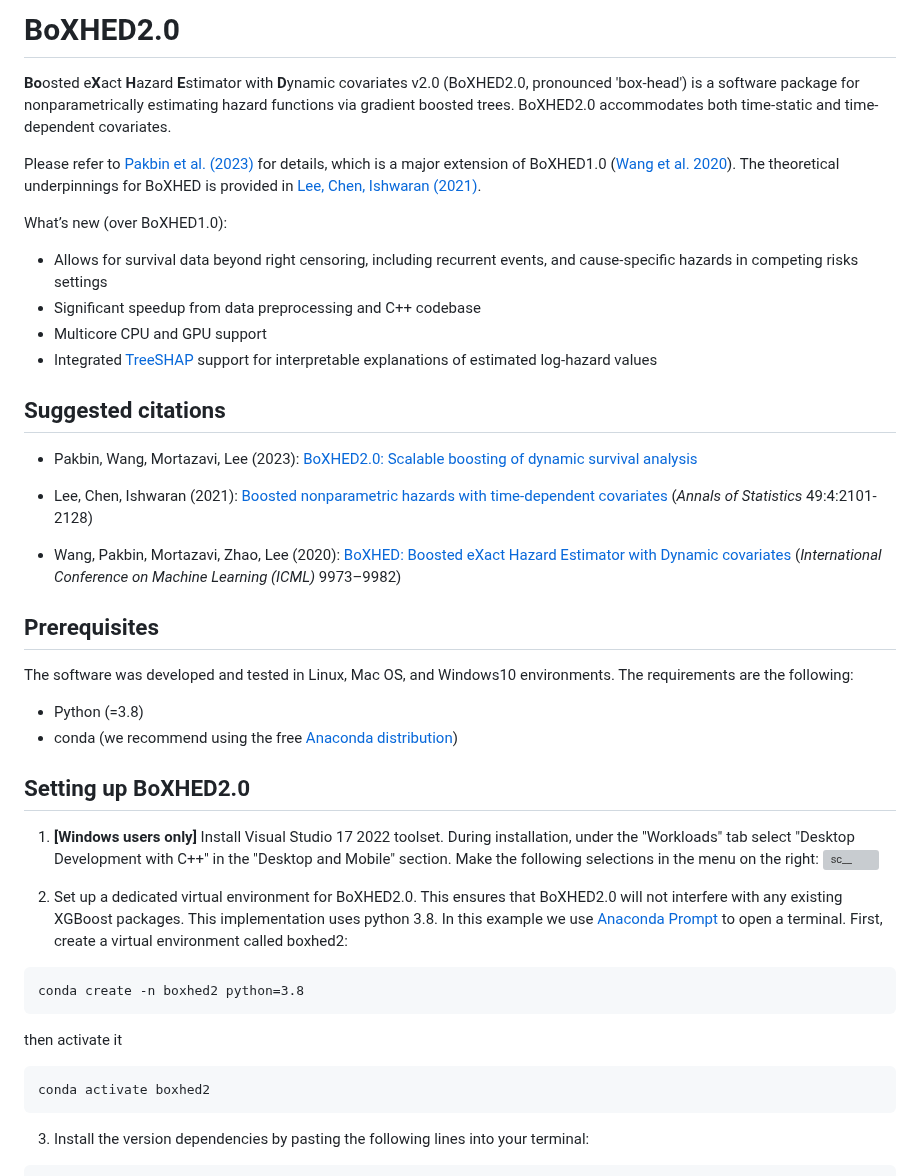
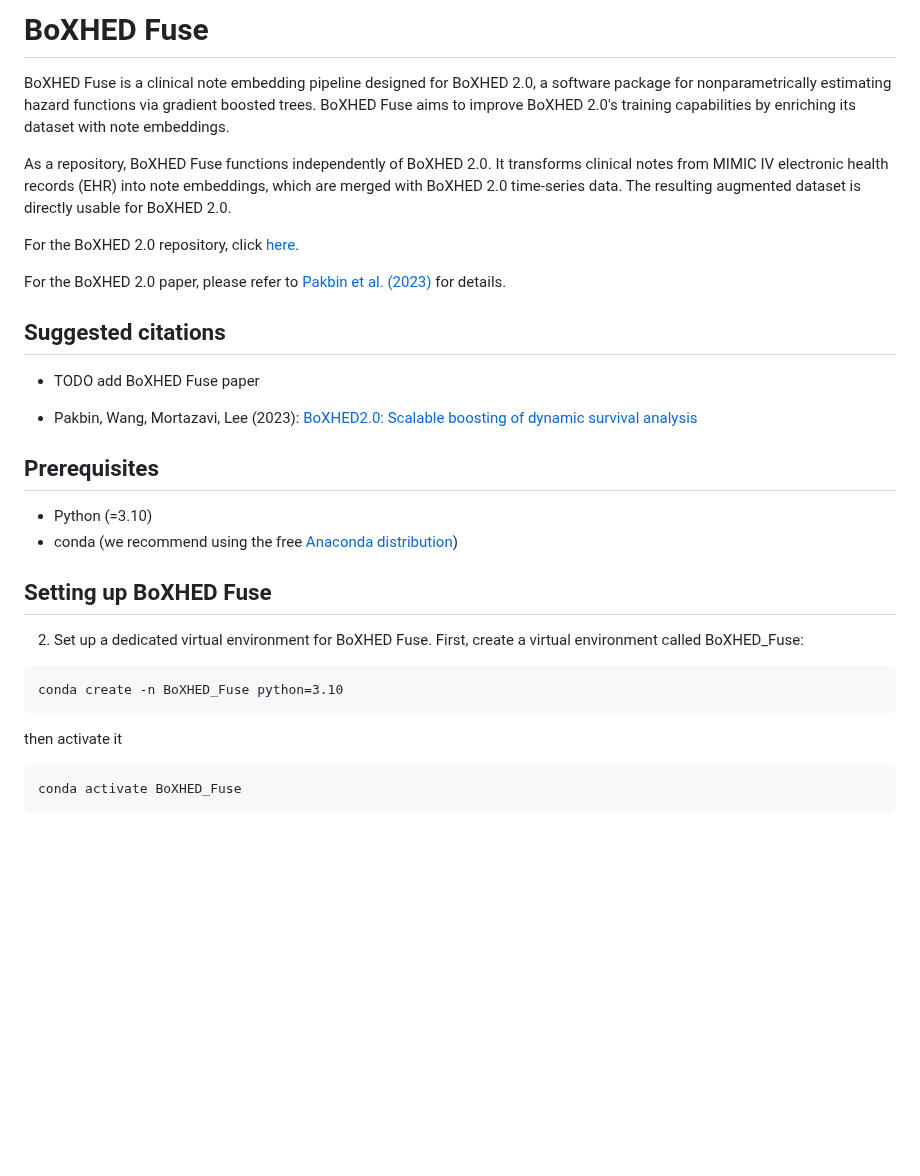
Before and after one commit to BoXHED/BoxHED2.0_Fuse, a Markdown page: README.md, the part around one of its changes. Rendered like a GitHub page; blank space fills up the shorter version; grey boxes are pictures that could not be loaded.

Commit message:
README intro, WIP

````diff
--- a/README.md
+++ b/README.md
@@ -1,44 +1,38 @@
-# BoXHED2.0
+# BoXHED Fuse
 
-**Bo**osted e**X**act **H**azard **E**stimator with **D**ynamic covariates v2.0 (BoXHED2.0, pronounced 'box-head') is a software package for nonparametrically estimating hazard functions via gradient boosted trees. BoXHED2.0 accommodates both time-static and time-dependent covariates.
+BoXHED Fuse is a clinical note embedding pipeline designed for BoXHED 2.0, a software package for nonparametrically estimating hazard functions via gradient boosted trees. BoXHED Fuse aims to improve BoXHED 2.0's training capabilities by enriching its dataset with note embeddings.
 
-Please refer to [Pakbin et al. (2023)](#suggested-citations) for details, which is a major extension of BoXHED1.0 ([Wang et al. 2020](#suggested-citations)). The theoretical underpinnings for BoXHED is provided in [Lee, Chen, Ishwaran (2021)](#suggested-citations).
+As a repository, BoXHED Fuse functions independently of BoXHED 2.0. It transforms clinical notes from MIMIC IV electronic health records (EHR) into note embeddings, which are merged with BoXHED 2.0 time-series data. The resulting augmented dataset is directly usable for BoXHED 2.0.
 
-What’s new (over BoXHED1.0):
- - Allows for survival data beyond right censoring, including recurrent events, and cause-specific hazards in competing risks settings
- - Significant speedup from data preprocessing and C++ codebase
- - Multicore CPU and GPU support
- - Integrated [TreeSHAP](https://github.com/shap/shap) support for interpretable explanations of estimated log-hazard values
+For the BoXHED 2.0 repository, click [here](https://github.com/BoXHED/BoXHED2.0).
+
+For the BoXHED 2.0 paper, please refer to [Pakbin et al. (2023)](#suggested-citations) for details.
+
+
 
 ## Suggested citations
+- TODO add BoXHED Fuse paper
+
 - Pakbin, Wang, Mortazavi, Lee (2023): [BoXHED2.0: Scalable boosting of dynamic survival analysis](https://arxiv.org/abs/2103.12591)
 
-- Lee, Chen, Ishwaran (2021): [Boosted nonparametric hazards with time-dependent covariates](https://projecteuclid.org/journals/annals-of-statistics/volume-49/issue-4/Boosted-nonparametric-hazards-with-time-dependent-covariates/10.1214/20-AOS2028.full) (*Annals of Statistics*  49:4:2101-2128)
-
-- Wang, Pakbin, Mortazavi, Zhao, Lee (2020): [BoXHED: Boosted eXact
-Hazard Estimator with Dynamic covariates](https://proceedings.mlr.press/v119/wang20o.html) (*International Conference on Machine
-Learning (ICML)* 9973–9982)
-
 ## Prerequisites
-The software was developed and tested in Linux, Mac OS, and Windows10 environments. The requirements are the following:
-- Python (=3.8)
+- Python (=3.10)
 - conda  (we recommend using the free [Anaconda distribution](https://docs.anaconda.com/anaconda/install/))
 
 
-## Setting up BoXHED2.0
-1. **[Windows users only]** Install Visual Studio 17 2022 toolset. During installation, under the "Workloads" tab select "Desktop Development with C++" in the "Desktop and Mobile" section. Make the following selections in the menu on the right: ![sc__](https://user-images.githubusercontent.com/34462617/201495851-c7d02796-31e0-4181-9eba-78065d2a5f59.png)
+## Setting up BoXHED Fuse
 
-2. Set up a dedicated virtual environment for BoXHED2.0. This ensures that BoXHED2.0 will not interfere with any existing XGBoost packages. This implementation uses python 3.8. In this example we use [Anaconda Prompt](https://docs.anaconda.com/anaconda/install/) to open a terminal. First, create a virtual environment called boxhed2:
+2. Set up a dedicated virtual environment for BoXHED Fuse. First, create a virtual environment called BoXHED_Fuse:
 ```
-conda create -n boxhed2 python=3.8
+conda create -n BoXHED_Fuse python=3.10
 ```
 
 then activate it
 ```
-conda activate boxhed2
+conda activate BoXHED_Fuse
 ```
 
-3. Install the version dependencies by pasting the following lines into your terminal:
+<!-- 3. Install the version dependencies by pasting the following lines into your terminal:
 ```
 pip install matplotlib==3.7.1
 pip install pillow==9.4.0
````
Also changed, not shown: other parts of README.md (+1 -1 lines).
